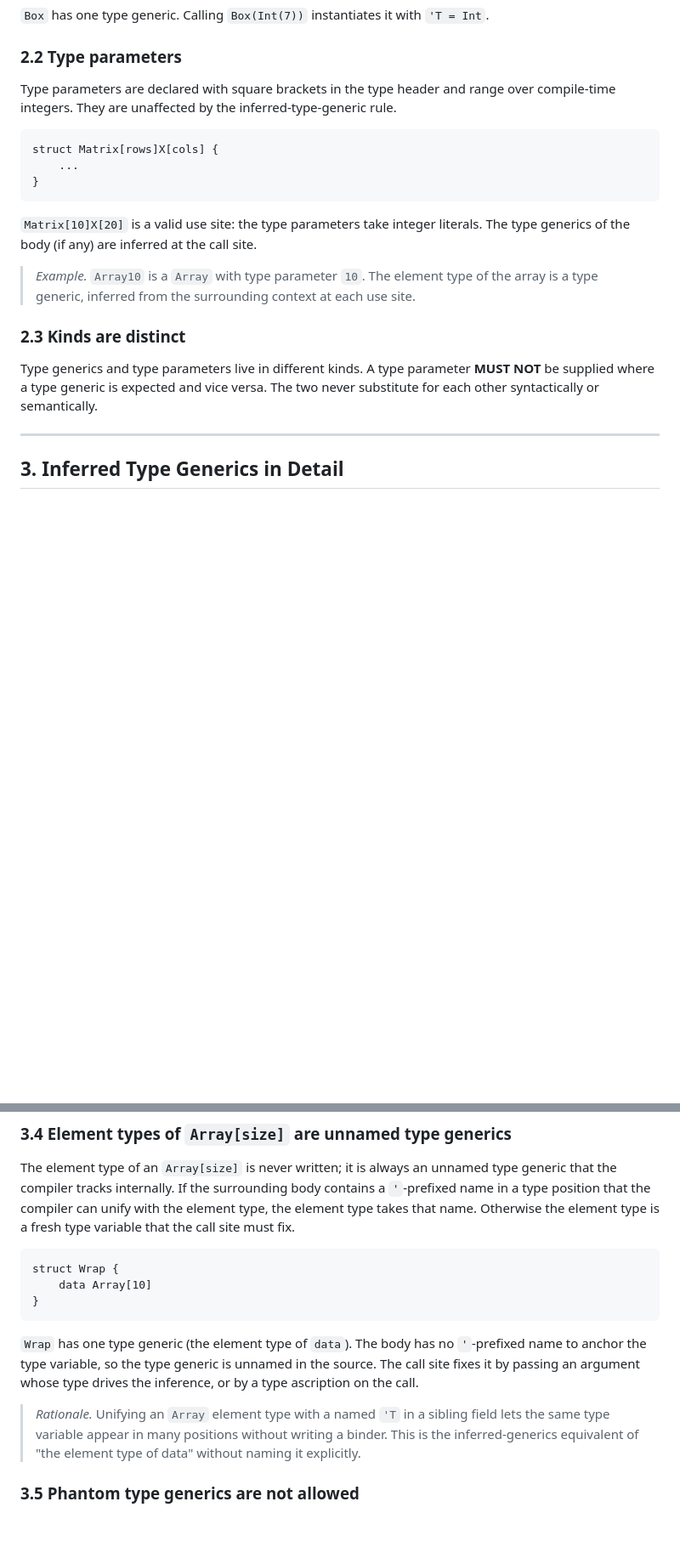
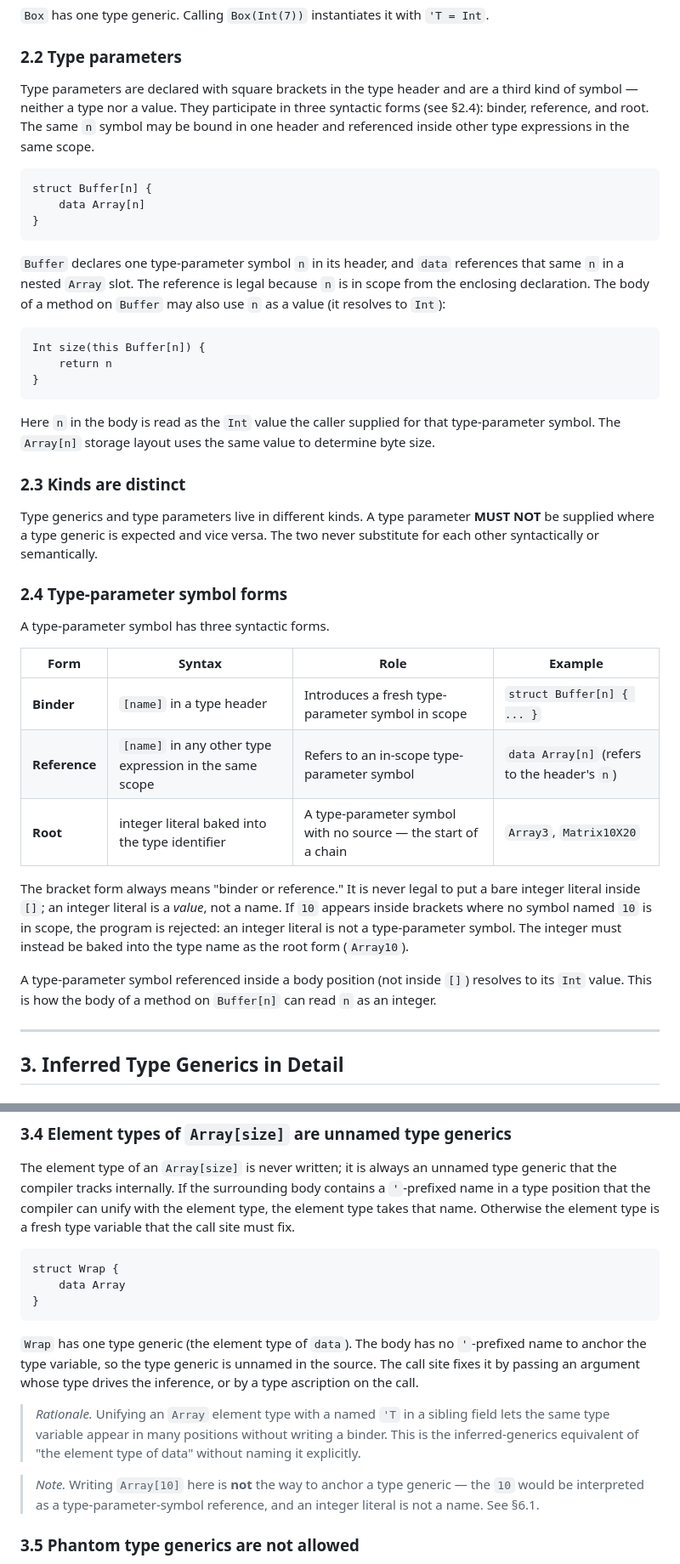
Before and after one commit to zane-lang/spec, a Markdown page: type_parameters.md, 2 parts joined by grey strips. Shown at 85% size. Rendered like a GitHub page; blank space fills up the shorter version.

````diff
--- a/type_parameters.md
+++ b/type_parameters.md
@@ -33,21 +33,41 @@ struct Box {
 
 ### 2.2 Type parameters
 
-Type parameters are declared with square brackets in the type header and range over compile-time integers. They are unaffected by the inferred-type-generic rule.
+Type parameters are declared with square brackets in the type header and are a third kind of symbol — neither a type nor a value. They participate in three syntactic forms (see §2.4): binder, reference, and root. The same `n` symbol may be bound in one header and referenced inside other type expressions in the same scope.
 
 ```zane
-struct Matrix[rows]X[cols] {
-    ...
+struct Buffer[n] {
+    data Array[n]
 }
 ```
 
-`Matrix[10]X[20]` is a valid use site: the type parameters take integer literals. The type generics of the body (if any) are inferred at the call site.
+`Buffer` declares one type-parameter symbol `n` in its header, and `data` references that same `n` in a nested `Array` slot. The reference is legal because `n` is in scope from the enclosing declaration. The body of a method on `Buffer` may also use `n` as a value (it resolves to `Int`):
 
-> *Example.* `Array10` is a `Array` with type parameter `10`. The element type of the array is a type generic, inferred from the surrounding context at each use site.
+```zane
+Int size(this Buffer[n]) {
+    return n
+}
+```
+
+Here `n` in the body is read as the `Int` value the caller supplied for that type-parameter symbol. The `Array[n]` storage layout uses the same value to determine byte size.
 
 ### 2.3 Kinds are distinct
 
 Type generics and type parameters live in different kinds. A type parameter **MUST NOT** be supplied where a type generic is expected and vice versa. The two never substitute for each other syntactically or semantically.
+
+### 2.4 Type-parameter symbol forms
+
+A type-parameter symbol has three syntactic forms.
+
+| Form | Syntax | Role | Example |
+|---|---|---|---|
+| **Binder** | `[name]` in a type header | Introduces a fresh type-parameter symbol in scope | `struct Buffer[n] { ... }` |
+| **Reference** | `[name]` in any other type expression in the same scope | Refers to an in-scope type-parameter symbol | `data Array[n]` (refers to the header's `n`) |
+| **Root** | integer literal baked into the type identifier | A type-parameter symbol with no source — the start of a chain | `Array3`, `Matrix10X20` |
+
+The bracket form always means "binder or reference." It is never legal to put a bare integer literal inside `[]`; an integer literal is a *value*, not a name. If `10` appears inside brackets where no symbol named `10` is in scope, the program is rejected: an integer literal is not a type-parameter symbol. The integer must instead be baked into the type name as the root form (`Array10`).
+
+A type-parameter symbol referenced inside a body position (not inside `[]`) resolves to its `Int` value. This is how the body of a method on `Buffer[n]` can read `n` as an integer.
 
 ---
 
@@ -96,13 +116,15 @@ The element type of an `Array[size]` is never written; it is always an unnamed t
 
 ```zane
 struct Wrap {
-    data Array[10]
+    data Array
 }
 ```
 
 `Wrap` has one type generic (the element type of `data`). The body has no `'`-prefixed name to anchor the type variable, so the type generic is unnamed in the source. The call site fixes it by passing an argument whose type drives the inference, or by a type ascription on the call.
 
 > *Rationale.* Unifying an `Array` element type with a named `'T` in a sibling field lets the same type variable appear in many positions without writing a binder. This is the inferred-generics equivalent of "the element type of data" without naming it explicitly.
+
+> *Note.* Writing `Array[10]` here is **not** the way to anchor a type generic — the `10` would be interpreted as a type-parameter-symbol reference, and an integer literal is not a name. See §6.1.
 
 ### 3.5 Phantom type generics are not allowed
 
````
Also changed, not shown: other parts of type_parameters.md (+47 -24 lines), oop.md (+2 -1 lines), terminology.md (+3 -3 lines).
